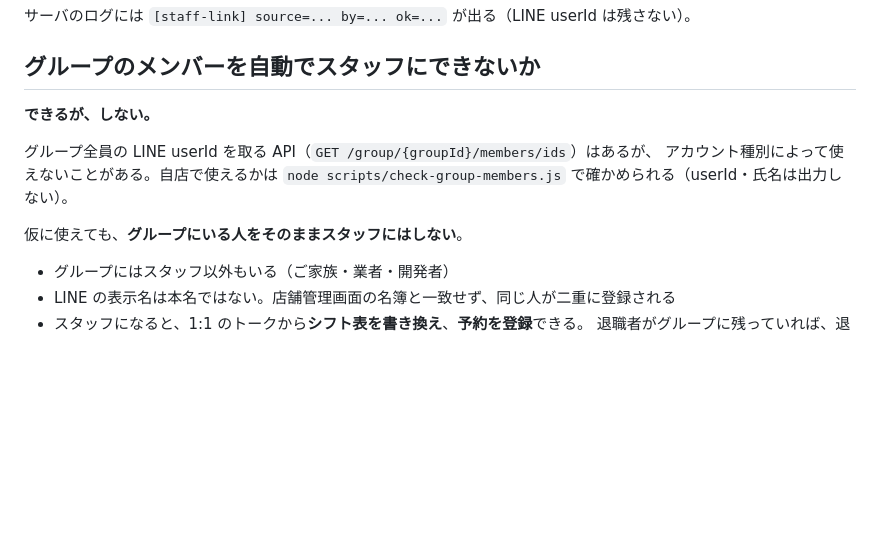
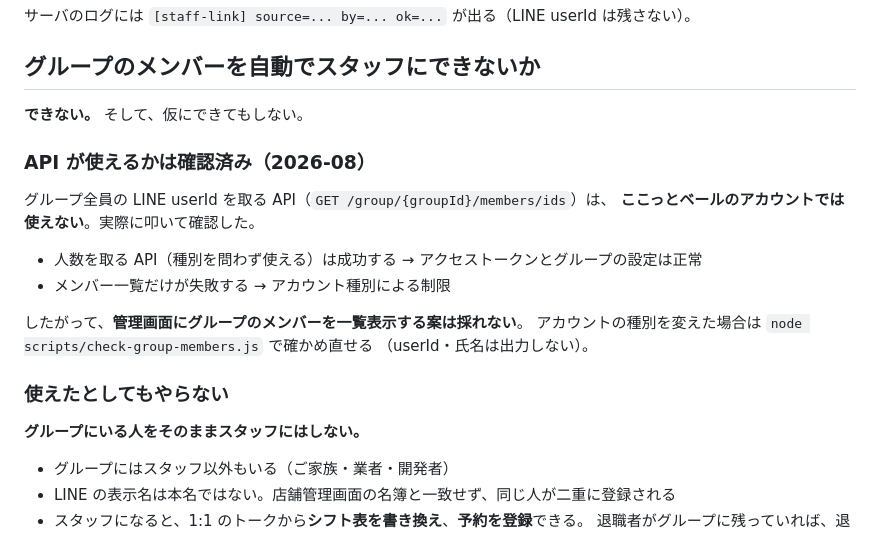
Before and after one commit to emcyrup/cocotte-vert, a Markdown page: docs/shift-requests.md, the part around the change. Drawn GitHub-style; blank space fills up the shorter version.

Commit message:
メンバー一覧APIが使えないことを実測して記録する
グループ全員の userId を取る API は、このアカウントでは使えないことを
scripts/check-group-members.js で確認した。人数を取る API は成功しており、
トークンとグループの設定は正常なので、原因はアカウント種別。

管理画面にグループのメンバーを一覧表示する案は採れない。次に読む人が
同じ調査を繰り返さないよう、結果を残しておく。

Co-Authored-By: Claude Opus 5 <noreply@anthropic.com>
Claude-Session: https://claude.ai/code/session_014azHKV2XJSLEiZd9msvbJJ

```diff
--- a/docs/shift-requests.md
+++ b/docs/shift-requests.md
@@ -221,13 +221,23 @@ LINE の userId が分かっている場合は、「編集」から直接入力
 
 ## グループのメンバーを自動でスタッフにできないか
 
-**できるが、しない。**
+**できない。** そして、仮にできてもしない。
 
-グループ全員の LINE userId を取る API（`GET /group/{groupId}/members/ids`）はあるが、
-アカウント種別によって使えないことがある。自店で使えるかは
-`node scripts/check-group-members.js` で確かめられる（userId・氏名は出力しない）。
+### API が使えるかは確認済み（2026-08）
 
-仮に使えても、**グループにいる人をそのままスタッフにはしない**。
+グループ全員の LINE userId を取る API（`GET /group/{groupId}/members/ids`）は、
+**ここっとベールのアカウントでは使えない**。実際に叩いて確認した。
+
+- 人数を取る API（種別を問わず使える）は成功する → アクセストークンとグループの設定は正常
+- メンバー一覧だけが失敗する → アカウント種別による制限
+
+したがって、**管理画面にグループのメンバーを一覧表示する案は採れない**。
+アカウントの種別を変えた場合は `node scripts/check-group-members.js` で確かめ直せる
+（userId・氏名は出力しない）。
+
+### 使えたとしてもやらない
+
+**グループにいる人をそのままスタッフにはしない。**
 
 - グループにはスタッフ以外もいる（ご家族・業者・開発者）
 - LINE の表示名は本名ではない。店舗管理画面の名簿と一致せず、同じ人が二重に登録される
```
Also changed, not shown: docs/roadmap.md (+2 -0 lines).
